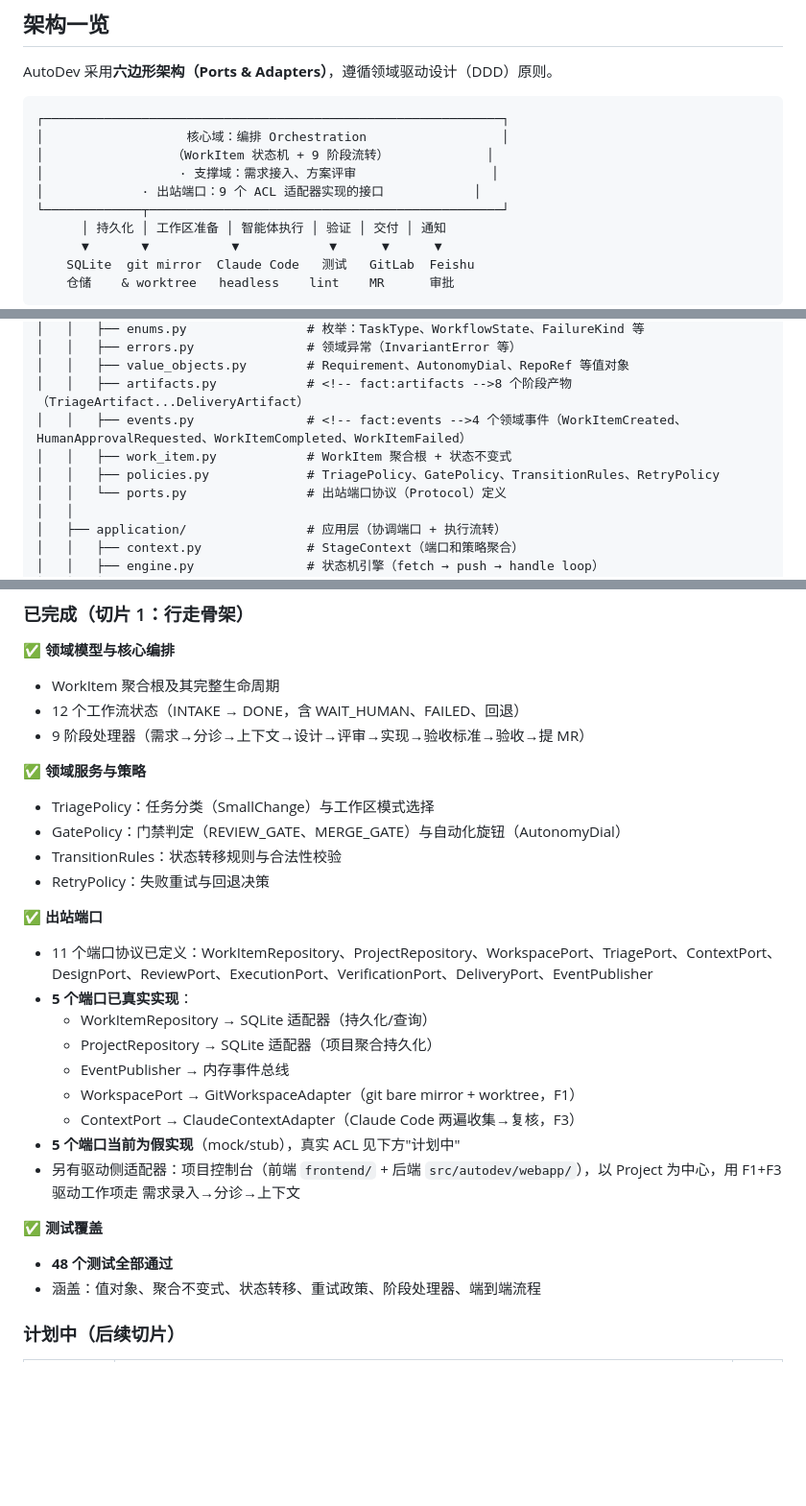
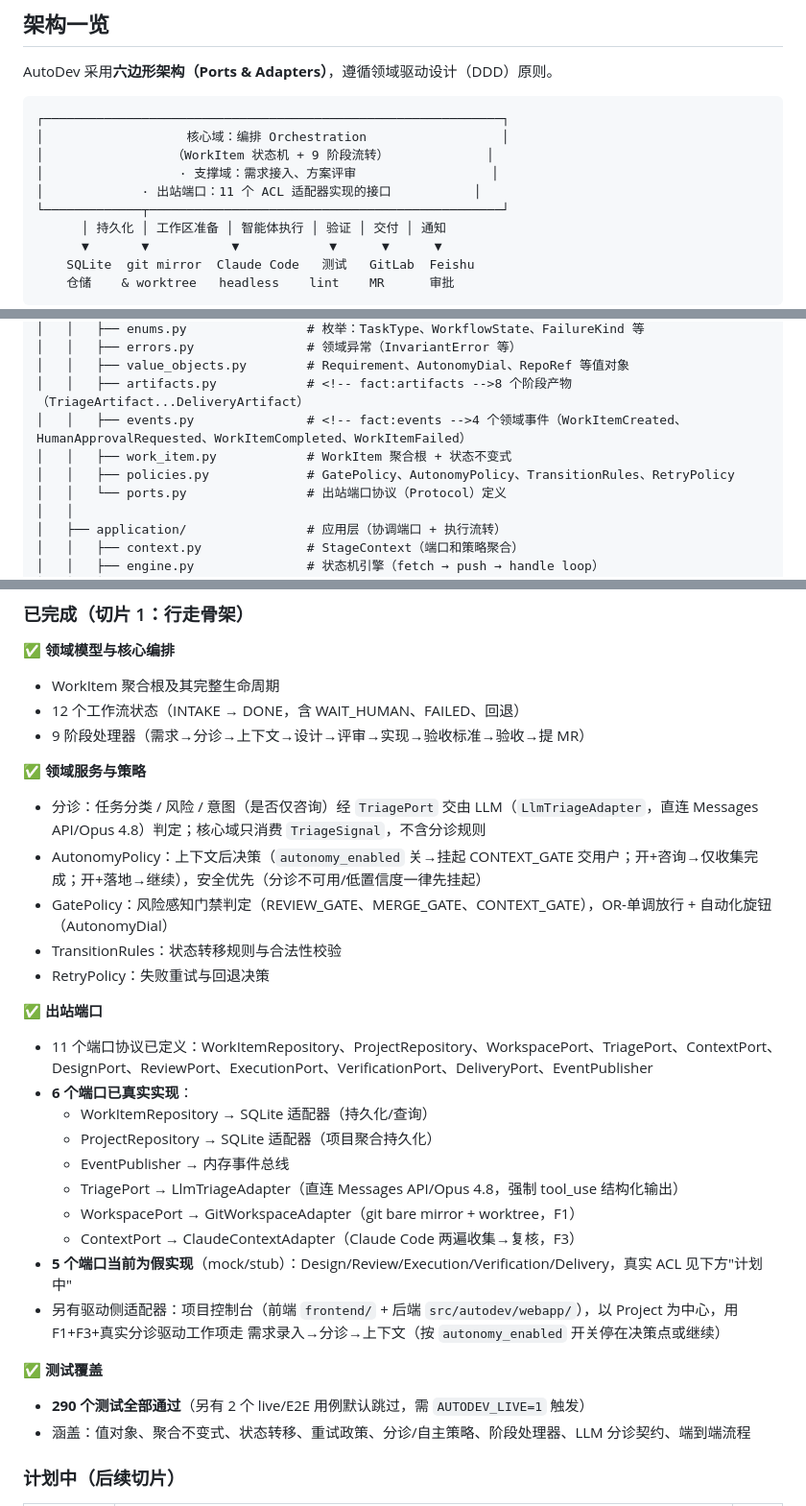
Before and after one commit to wang14597/autodev, a Markdown page: README.md, 3 parts joined by grey strips. Shown at 96% size. Rendered like a GitHub page; blank space fills up the shorter version.

```diff
--- a/README.md
+++ b/README.md
@@ -25,7 +25,7 @@ AutoDev 采用**六边形架构（Ports & Adapters）**，遵循领域驱动设
 │                   核心域：编排 Orchestration                  │
 │                 （WorkItem 状态机 + 9 阶段流转）             │
 │                  · 支撑域：需求接入、方案评审                  │
-│             · 出站端口：9 个 ACL 适配器实现的接口            │
+│             · 出站端口：11 个 ACL 适配器实现的接口           │
 └─────────────┬───────────────────────────────────────────────┘
       │ 持久化 │ 工作区准备 │ 智能体执行 │ 验证 │ 交付 │ 通知
       ▼       ▼           ▼            ▼      ▼      ▼
@@ -60,7 +60,7 @@ autodev/
 │   │   ├── artifacts.py            # <!-- fact:artifacts -->8 个阶段产物（TriageArtifact...DeliveryArtifact）
 │   │   ├── events.py               # <!-- fact:events -->4 个领域事件（WorkItemCreated、HumanApprovalRequested、WorkItemCompleted、WorkItemFailed）
 │   │   ├── work_item.py            # WorkItem 聚合根 + 状态不变式
-│   │   ├── policies.py             # TriagePolicy、GatePolicy、TransitionRules、RetryPolicy
+│   │   ├── policies.py             # GatePolicy、AutonomyPolicy、TransitionRules、RetryPolicy
 │   │   └── ports.py                # 出站端口协议（Protocol）定义
 │   │
 │   ├── application/                # 应用层（协调端口 + 执行流转）
@@ -201,25 +201,27 @@ python -m autodev.webapp                             # 默认 http://127.0.0.1:8
 - 9 阶段处理器（需求→分诊→上下文→设计→评审→实现→验收标准→验收→提 MR）
 
 ✅ **领域服务与策略**
-- TriagePolicy：任务分类（SmallChange）与工作区模式选择
-- GatePolicy：门禁判定（REVIEW_GATE、MERGE_GATE）与自动化旋钮（AutonomyDial）
+- 分诊：任务分类 / 风险 / 意图（是否仅咨询）经 `TriagePort` 交由 LLM（`LlmTriageAdapter`，直连 Messages API/Opus 4.8）判定；核心域只消费 `TriageSignal`，不含分诊规则
+- AutonomyPolicy：上下文后决策（`autonomy_enabled` 关→挂起 CONTEXT_GATE 交用户；开+咨询→仅收集完成；开+落地→继续），安全优先（分诊不可用/低置信度一律先挂起）
+- GatePolicy：风险感知门禁判定（REVIEW_GATE、MERGE_GATE、CONTEXT_GATE），OR-单调放行 + 自动化旋钮（AutonomyDial）
 - TransitionRules：状态转移规则与合法性校验
 - RetryPolicy：失败重试与回退决策
 
 ✅ **出站端口**
 - <!-- fact:ports -->11 个端口协议已定义：WorkItemRepository、ProjectRepository、WorkspacePort、TriagePort、ContextPort、DesignPort、ReviewPort、ExecutionPort、VerificationPort、DeliveryPort、EventPublisher
-- **5 个端口已真实实现**：
+- **6 个端口已真实实现**：
   - WorkItemRepository → SQLite 适配器（持久化/查询）
   - ProjectRepository → SQLite 适配器（项目聚合持久化）
   - EventPublisher → 内存事件总线
+  - TriagePort → LlmTriageAdapter（直连 Messages API/Opus 4.8，强制 tool_use 结构化输出）
   - WorkspacePort → GitWorkspaceAdapter（git bare mirror + worktree，F1）
   - ContextPort → ClaudeContextAdapter（Claude Code 两遍收集→复核，F3）
-- **5 个端口当前为假实现**（mock/stub），真实 ACL 见下方"计划中"
-- 另有驱动侧适配器：项目控制台（前端 `frontend/` + 后端 `src/autodev/webapp/`），以 Project 为中心，用 F1+F3 驱动工作项走 需求录入→分诊→上下文
+- **5 个端口当前为假实现**（mock/stub）：Design/Review/Execution/Verification/Delivery，真实 ACL 见下方"计划中"
+- 另有驱动侧适配器：项目控制台（前端 `frontend/` + 后端 `src/autodev/webapp/`），以 Project 为中心，用 F1+F3+真实分诊驱动工作项走 需求录入→分诊→上下文（按 `autonomy_enabled` 开关停在决策点或继续）
 
 ✅ **测试覆盖**
-- **48 个测试全部通过**
-- 涵盖：值对象、聚合不变式、状态转移、重试政策、阶段处理器、端到端流程
+- **290 个测试全部通过**（另有 2 个 live/E2E 用例默认跳过，需 `AUTODEV_LIVE=1` 触发）
+- 涵盖：值对象、聚合不变式、状态转移、重试政策、分诊/自主策略、阶段处理器、LLM 分诊契约、端到端流程
 
 ### 计划中（后续切片）
 
```
Also changed, not shown: other parts of README.md (+2 -1 lines), docs/architecture/diagrams.md (+22 -10 lines).
